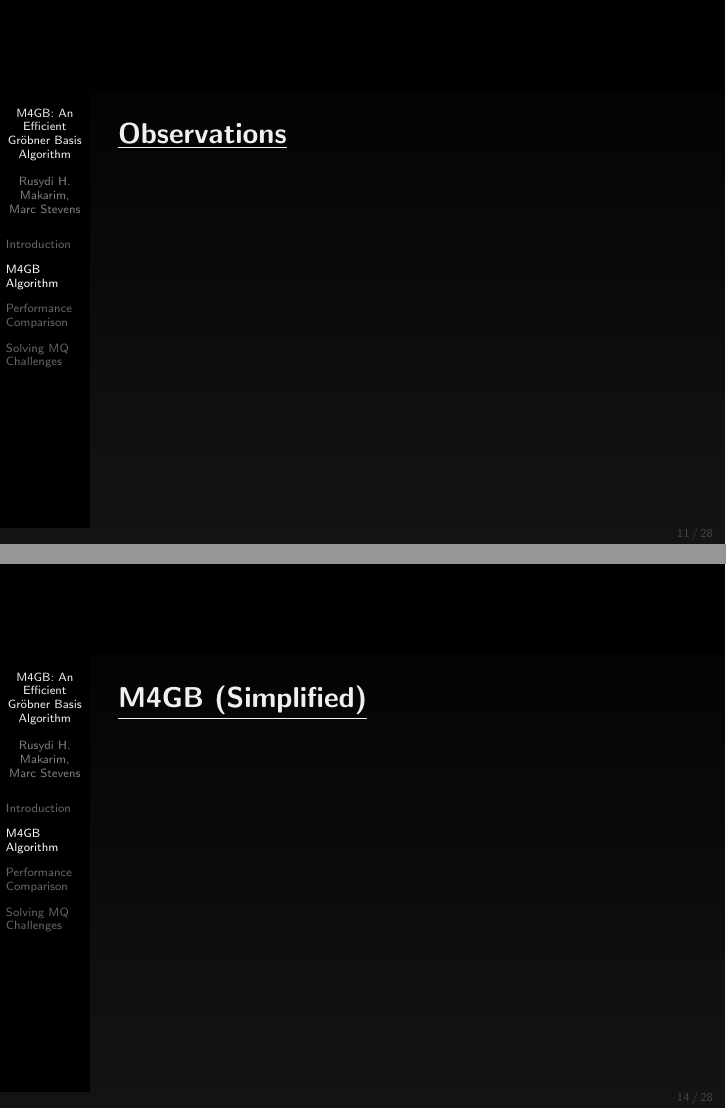
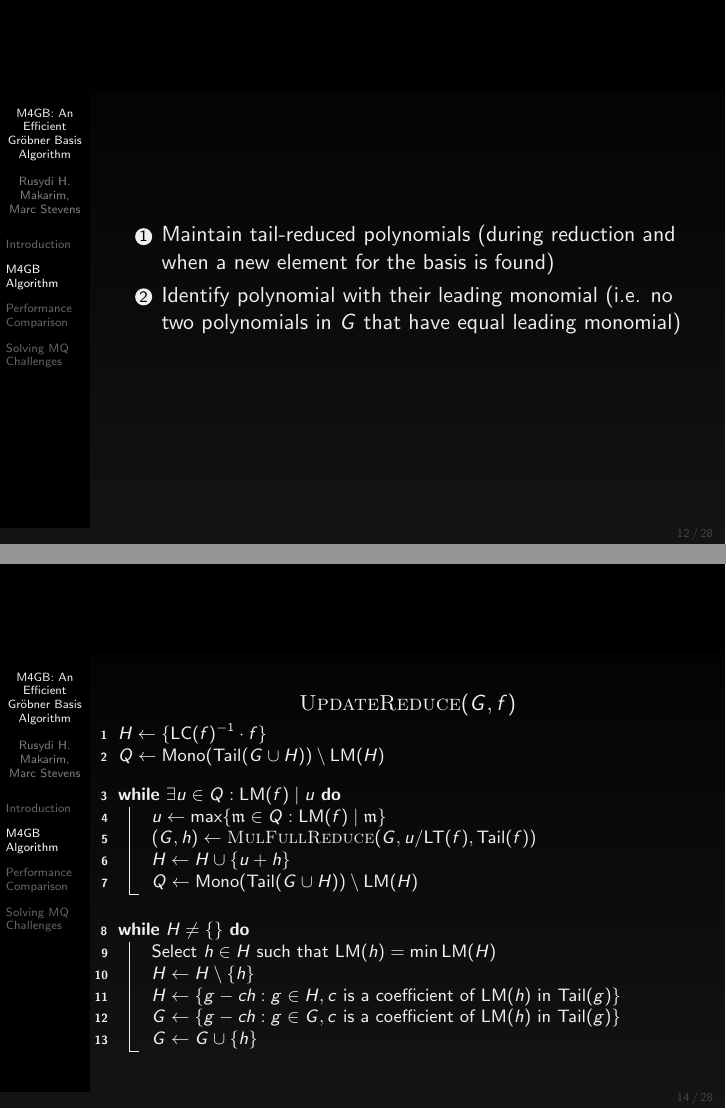
Before and after one commit to rusydi/slides, LaTeX slides (algant-doc-2017/algant-doc-2017.tex): pages 18 and 34 of 61 before the commit and pages 30 and 33 of 60 after it, joined at a grey line. Compiled offline with pdfLaTeX.

Commit message:
add updatereduce algorithm

```diff
--- a/algant-doc-2017/algant-doc-2017.tex
+++ b/algant-doc-2017/algant-doc-2017.tex
@@ -19,6 +19,7 @@
 \newcommand{\LC}[1]{\mathsf{LC}(#1)}
 \newcommand{\Tail}[1]{\mathsf{Tail}(#1)}
 \newcommand{\Term}[1]{\mathsf{Term}(#1)}
+\newcommand{\Mono}[1]{\mathsf{Mono}(#1)}
 \newcommand{\term}{\mathfrak{t}}
 \newcommand{\mono}{\mathfrak{m}}
 \newcommand{\coef}{\mathfrak{c}}
@@ -33,6 +34,7 @@
 \newcommand{\MulFullReduce}[1]{\Alg{MulFullReduce}{#1}}
 \newcommand{\GetReductor}[1]{\Alg{GetReductor}{#1}}
 \newcommand{\SelectReductor}[1]{\Alg{SelectReductor}{#1}}
+\newcommand{\UpdateReduce}[1]{\Alg{UpdateReduce}{#1}}
 
 \newtheorem{question}{Question}
 \newtheorem{link}{}
@@ -159,9 +161,6 @@
 
 
 \begin{section}{M4GB Algorithm} %TODO
-  \begin{frame}{Observations}
-  \end{frame}
-
   \begin{frame}{Example}
     \begin{scriptsize}
       $\FField{2}[x_1, x_2, x_3, x_4]$ with \emph{degrevlex} monomial ordering
@@ -192,6 +191,13 @@
       \end{column}
     \end{columns}
     \center{\onslide<13->{$r = x_1^3 x_4 + x_2 x_3^2 + 1$}}
+  \end{frame}
+
+  \begin{frame}
+    \begin{enumerate}
+    \item Maintain tail-reduced polynomials (during reduction and when a new element for the basis is found)
+      \item Identify polynomial with their leading monomial (i.e. no two polynomials in $G$ that have equal leading monomial)
+    \end{enumerate}
   \end{frame}
 
   \begin{frame}{M4GB Reduction}
@@ -238,7 +244,31 @@
     \end{columns}
   \end{frame}
 
-  \begin{frame}{M4GB (Simplified)}
+  \begin{frame}
+    \center{$\UpdateReduce{G, f}$}
+    \begin{algorithm}[H]
+      \begin{footnotesize}
+      $H \leftarrow \{ \LC{f}^{-1} \cdot f \}$\\
+      $Q \leftarrow \Mono{ \Tail{G \cup H} } \setminus \LM{H}$\\
+      \vspace{3mm}
+      \While{$\exists u \in Q : \LM{f} \mid u$}
+      {
+        $u \leftarrow \max \{ \mono \in Q : \LM{f} \mid \mono \}$\\
+        $(G, h) \leftarrow \MulFullReduce{G, u / \LT{f}, \Tail{f}}$\\
+        $H \leftarrow H \cup \{ u + h\}$\\
+        $Q \leftarrow \Mono{ \Tail{G \cup H} } \setminus \LM{H}$
+      }
+      \vspace{3mm}
+      \While{$H \neq \{ \} $}
+      {
+        Select $h \in H$ such that $\LM{h} = \min \LM{H}$\\
+        $H \leftarrow H \setminus \{ h \}$\\
+        $H \leftarrow \{ g - ch : g \in H, c$ is a coefficient of $\LM{h}$ in $\Tail{g} \}$\\
+        $G \leftarrow \{ g - ch : g \in G, c$ is a coefficient of $\LM{h}$ in $\Tail{g} \}$\\
+        $G \leftarrow G \cup \{ h \}$\\
+      }
+      \end{footnotesize}
+    \end{algorithm}
   \end{frame}
 
 \end{section}
```
Also changed, not shown: algant-doc-2017/algant-doc-2017.pdf, algant-doc-2017/algant-doc-2017.tex (10 more changed lines).
